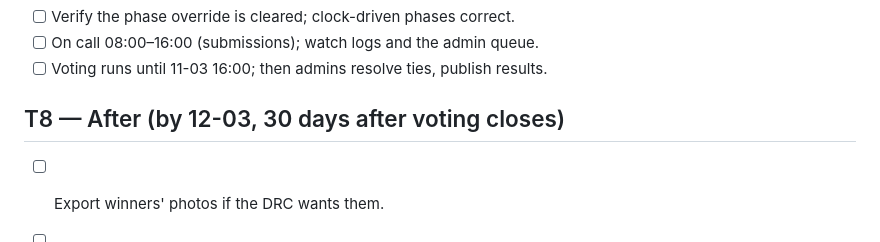
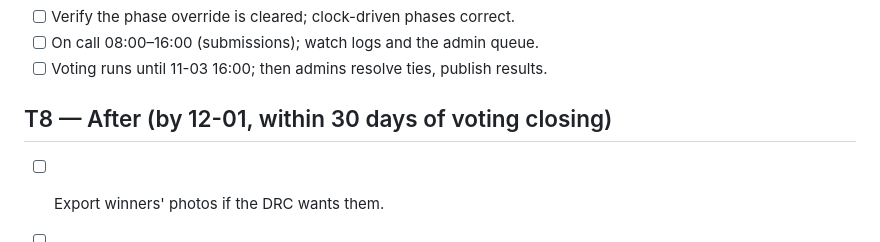
Before and after one commit to CMonnin/ContestVoting, a Markdown page: TASKS.md, the part around the change. Drawn GitHub-style.

Commit message:
docs: purge date is 2026-12-01 in SPEC and TASKS
The two disagreed (11-29 vs 12-03).

Co-Authored-By: Claude Opus 5.5 <noreply@anthropic.com>

```diff
--- a/TASKS.md
+++ b/TASKS.md
@@ -73,7 +73,7 @@ Ordered by the critical path. The deliverability test gates everything else.
 - [ ] On call 08:00–16:00 (submissions); watch logs and the admin queue.
 - [ ] Voting runs until 11-03 16:00; then admins resolve ties, publish results.
 
-## T8 — After (by 12-03, 30 days after voting closes)
+## T8 — After (by 12-01, within 30 days of voting closing)
 
 - [ ] Export winners' photos if the DRC wants them.
 - [ ] Purge DB + photos; stop the container; remove DNS records.
```
Also changed, not shown: SPEC.md (+1 -1 lines).
